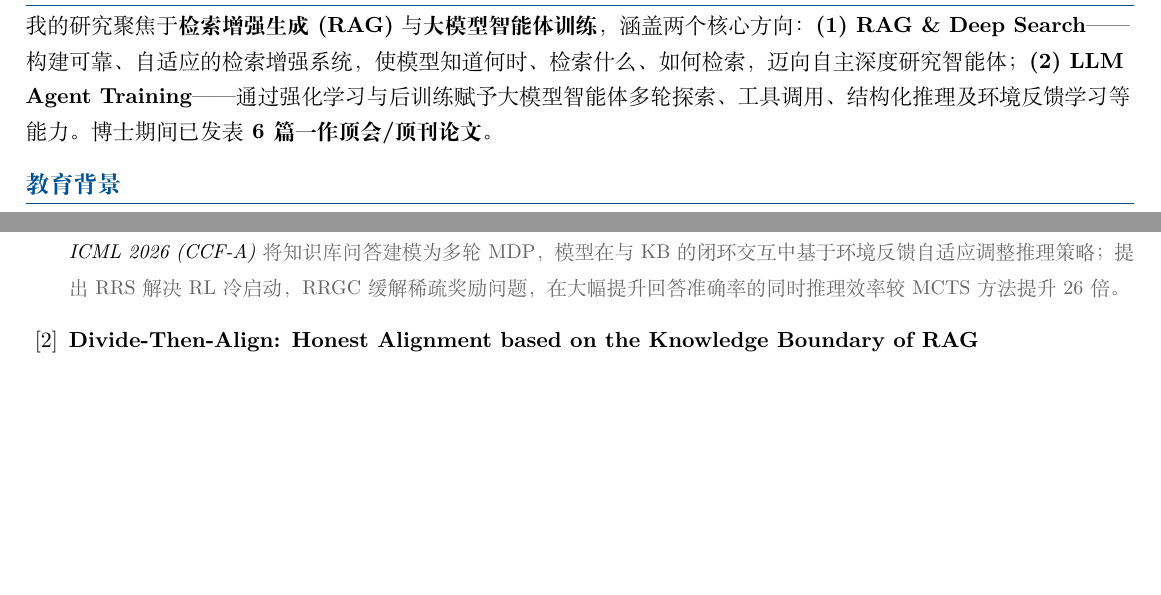
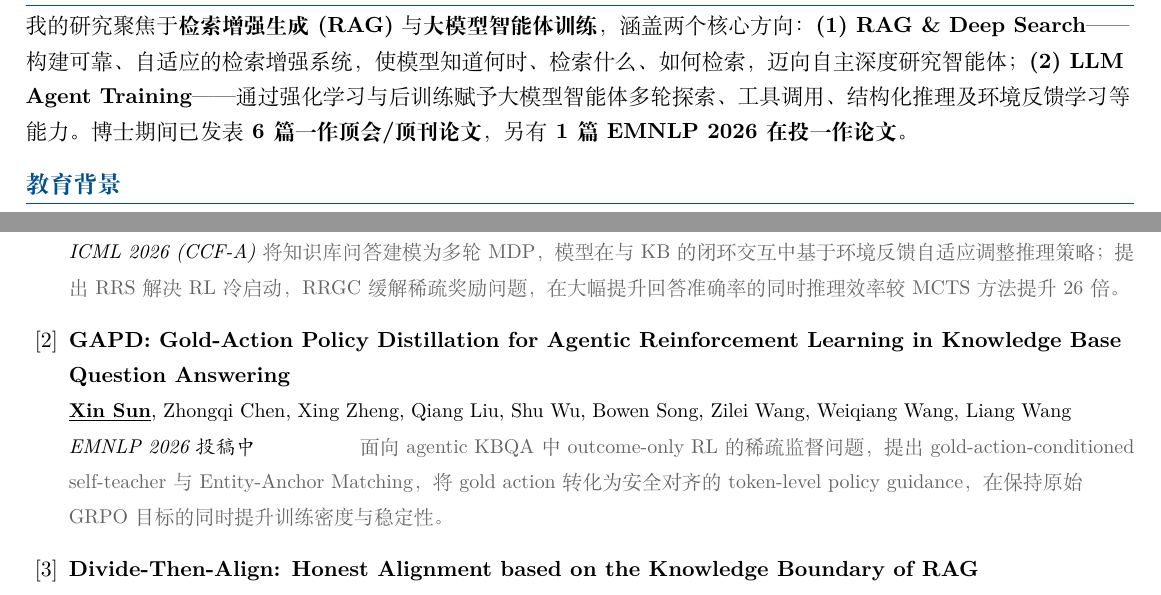
Before and after one commit to sunxin000/resume, a LaTeX CV (resume-zh_CN.tex): two parts of page 1 of 2, joined at a grey line, cut so that both start at the same text, the shorter picture padded with empty space. Compiled offline with XeLaTeX.

Commit message:
Add GAPD EMNLP submission to resume

```diff
--- a/resume-zh_CN.tex
+++ b/resume-zh_CN.tex
@@ -17,6 +17,7 @@
 \usepackage[hidelinks]{hyperref}
 \usepackage{fancyhdr}
 \usepackage{tabularx}
+\usepackage{amssymb}
 \usepackage{fontawesome5}
 \usepackage{xcolor}
 
@@ -93,7 +94,7 @@
 我的研究聚焦于\textbf{检索增强生成 (RAG)} 与\textbf{大模型智能体训练}，涵盖两个核心方向：
 \textbf{(1) RAG \& Deep Search}——构建可靠、自适应的检索增强系统，使模型知道何时、检索什么、如何检索，迈向自主深度研究智能体；
 \textbf{(2) LLM Agent Training}——通过强化学习与后训练赋予大模型智能体多轮探索、工具调用、结构化推理及环境反馈学习等能力。
-博士期间已发表\textbf{6 篇一作顶会/顶刊论文}。
+博士期间已发表\textbf{6 篇一作顶会/顶刊论文}，另有\textbf{1 篇 EMNLP 2026 在投一作论文}。
 
 %----------EDUCATION----------
 \section{教育背景}
@@ -125,6 +126,11 @@
   {\textbf{\underline{Xin Sun}}, Zhongqi Chen, Xing Zheng, Qiang Liu, Shu Wu, Bowen Song, Zilei Wang, Weiqiang Wang, Liang Wang}
   {ICML 2026 (CCF-A)}{}
   {\small\color{secondary} 将知识库问答建模为多轮 MDP，模型在与 KB 的闭环交互中基于环境反馈自适应调整推理策略；提出 RRS 解决 RL 冷启动，RRGC 缓解稀疏奖励问题，在大幅提升回答准确率的同时推理效率较 MCTS 方法提升 26 倍。}
+
+  \pubentry{GAPD: Gold-Action Policy Distillation for Agentic Reinforcement Learning in Knowledge Base Question Answering}
+  {\textbf{\underline{Xin Sun}}, Zhongqi Chen, Xing Zheng, Qiang Liu, Shu Wu, Bowen Song, Zilei Wang, Weiqiang Wang, Liang Wang}
+  {EMNLP 2026 投稿中}{}
+  {\small\color{secondary} 面向 agentic KBQA 中 outcome-only RL 的稀疏监督问题，提出 gold-action-conditioned self-teacher 与 Entity-Anchor Matching，将 gold action 转化为安全对齐的 token-level policy guidance，在保持原始 GRPO 目标的同时提升训练密度与稳定性。}
 
   \pubentry{Divide-Then-Align: Honest Alignment based on the Knowledge Boundary of RAG}
   {\textbf{\underline{Xin Sun}}, Jianan Xie, Zhongqi Chen, Qiang Liu, Shu Wu, Yuehe Chen, Bowen Song, Zilei Wang, Weiqiang Wang, Liang Wang}
```
Also changed, not shown: resume-zh_CN.pdf.
